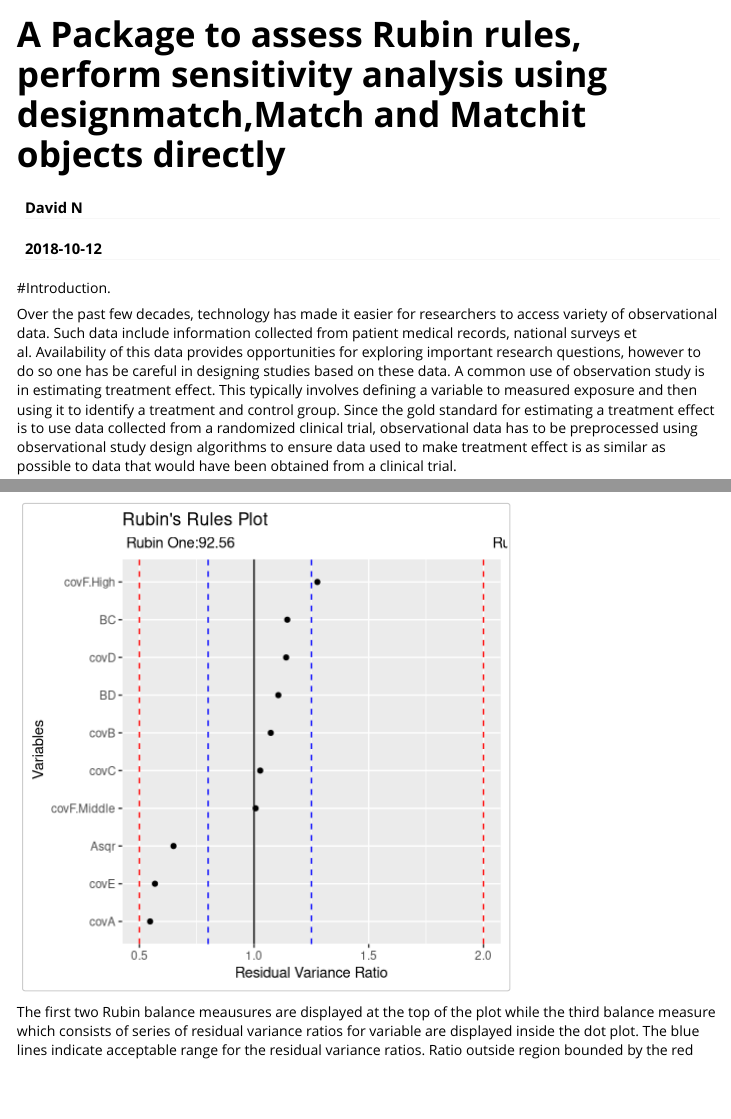
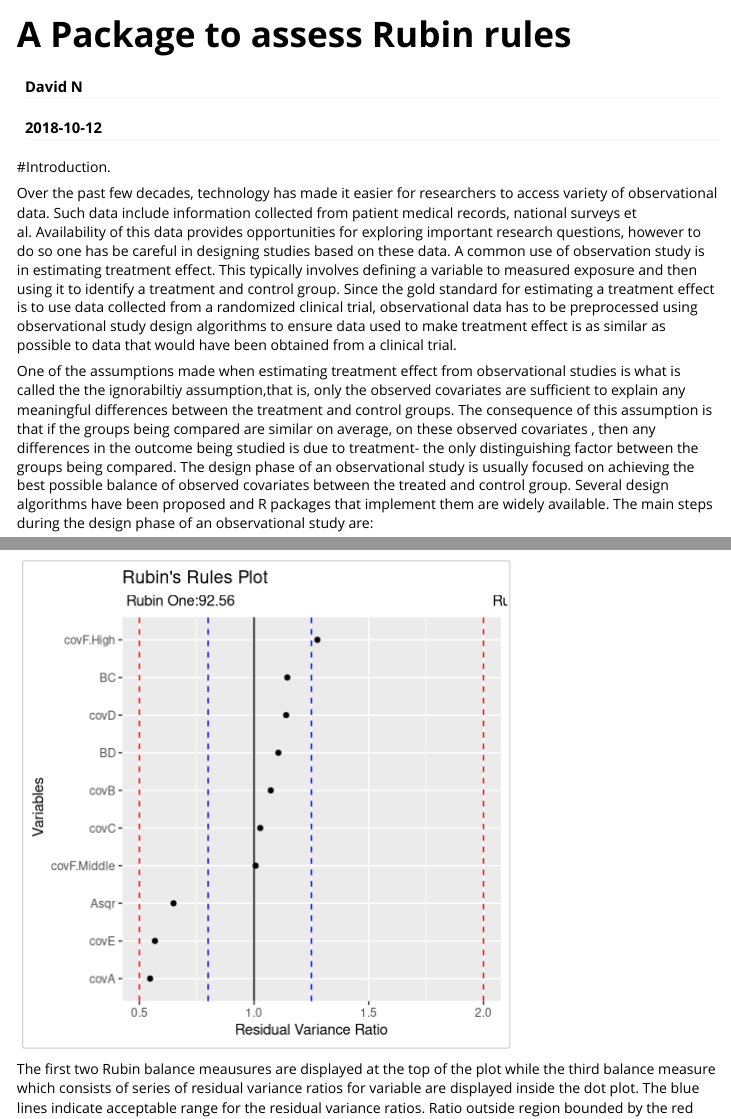
Before and after one commit to Ngendahimana/sensitivityR5, an R Markdown document (inst/doc/my-vignette.Rmd): the page in a window 1100 px wide, from its top, and a second part further down, joined at a grey line. Rendered offline with R 4.5, knitr and Pandoc, with nearby package versions; some code elsewhere in the file could not run offline; long lines of code are wrapped.

Commit message:
changing title

```diff
--- a/inst/doc/my-vignette.Rmd
+++ b/inst/doc/my-vignette.Rmd
@@ -1,5 +1,5 @@
 ---
-title: " A Package to assess Rubin rules, perform sensitivity analysis using designmatch,Match and Matchit objects directly "
+title: " A Package to assess Rubin rules"
 author: "David N"
 date: "`r Sys.Date()`"
 output: rmarkdown::html_vignette
```
Also changed, not shown: inst/doc/my-vignette.html.
